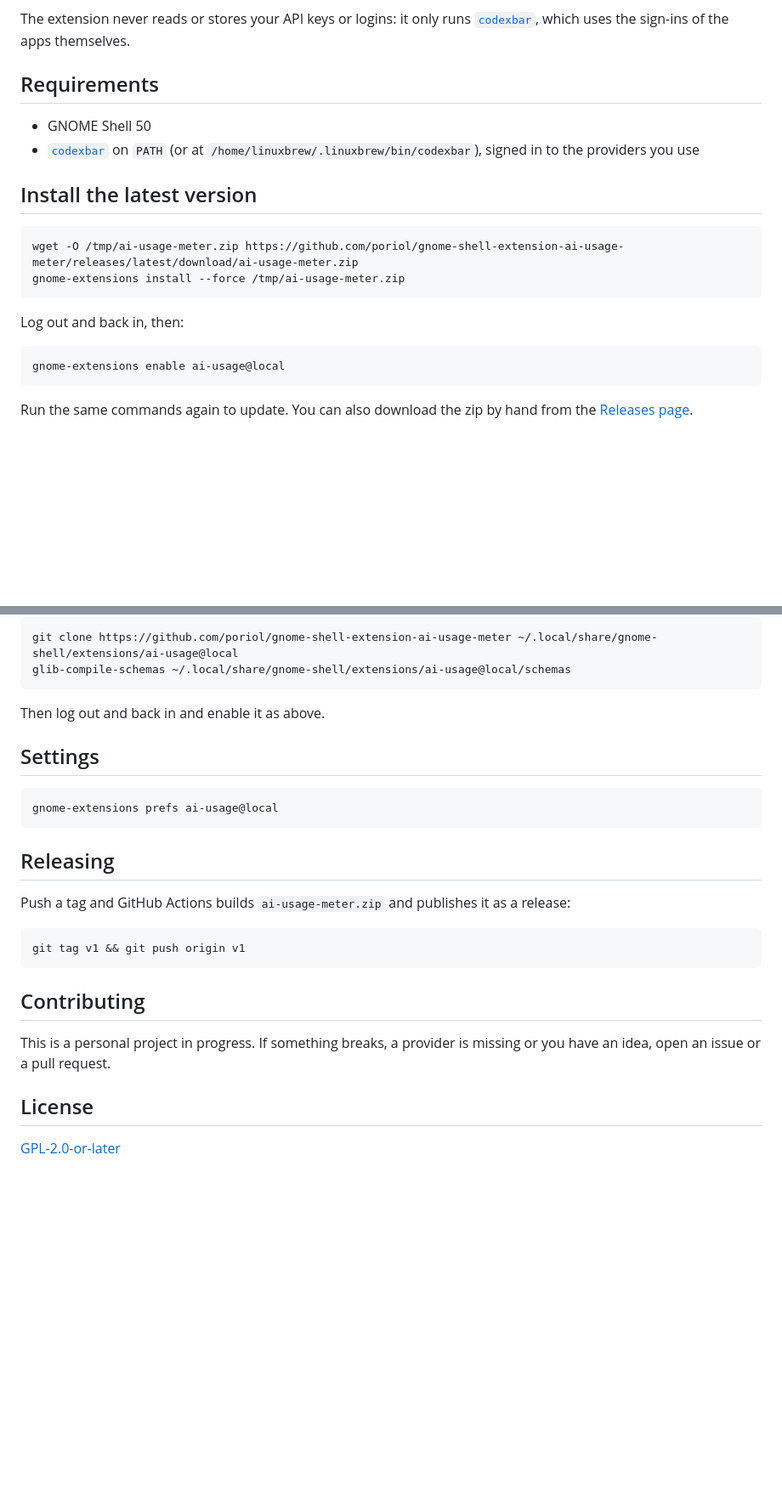
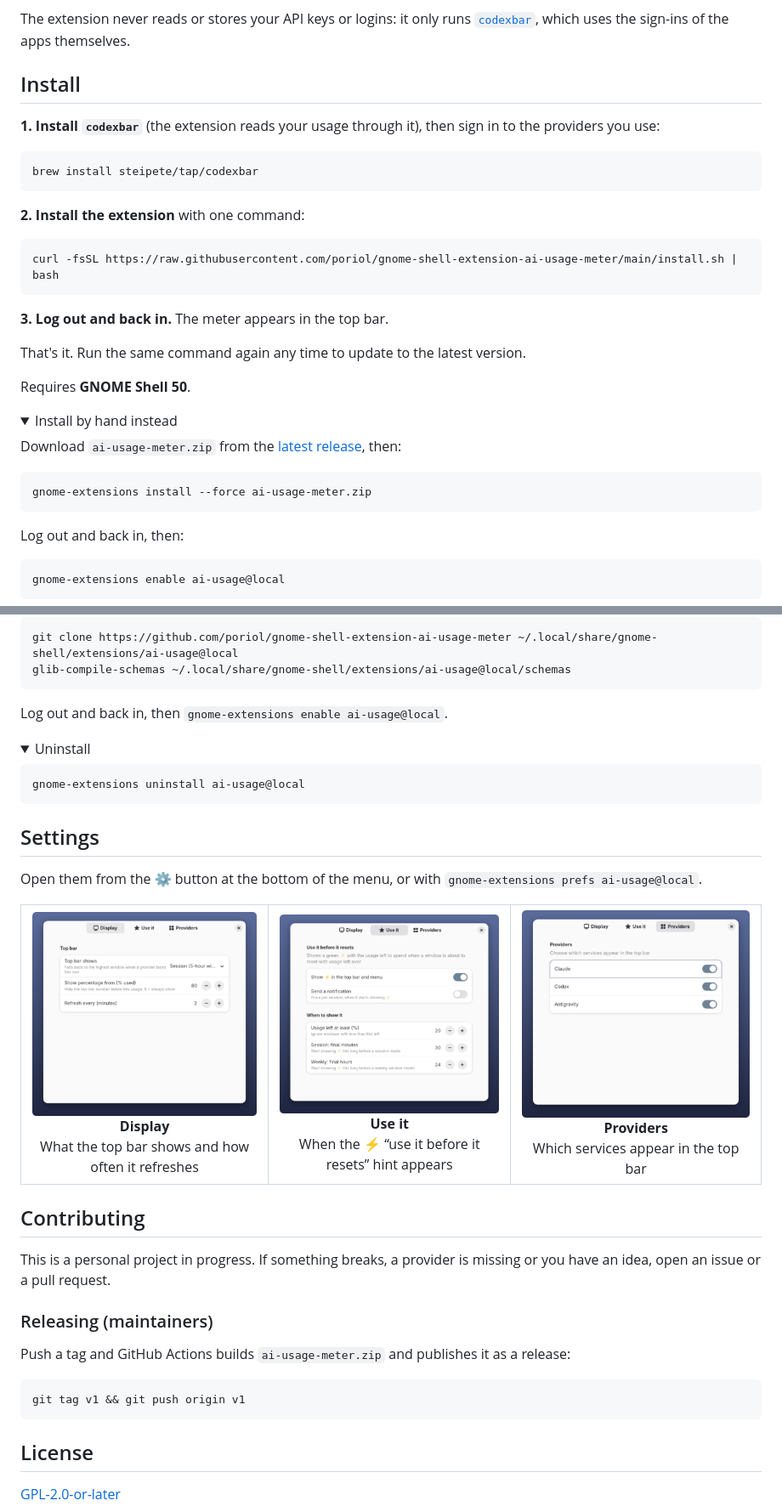
Before and after one commit to poriol/gnome-shell-extension-ai-usage-meter, a Markdown page: README.md, 2 parts joined by grey strips. Shown at 85% size. Drawn GitHub-style; pictures changed too: docs/settings-display.png (added), docs/settings-providers.png (added), docs/settings-use-it.png (added); folded sections open; blank space fills up the shorter version.

Commit message:
One-command installer, simpler install steps, settings screenshots
Co-Authored-By: Claude Opus 5.5 <noreply@anthropic.com>

````diff
--- a/README.md
+++ b/README.md
@@ -25,16 +25,33 @@ I looked for a GNOME extension that showed all of this at a glance and couldn't
 
 The extension never reads or stores your API keys or logins: it only runs [`codexbar`](https://github.com/steipete/CodexBar), which uses the sign-ins of the apps themselves.
 
-## Requirements
+## Install
 
-- GNOME Shell 50
-- [`codexbar`](https://github.com/steipete/CodexBar) on `PATH` (or at `/home/linuxbrew/.linuxbrew/bin/codexbar`), signed in to the providers you use
-
-## Install the latest version
+**1. Install `codexbar`** (the extension reads your usage through it), then sign in to the providers you use:
 
 ```sh
-wget -O /tmp/ai-usage-meter.zip https://github.com/poriol/gnome-shell-extension-ai-usage-meter/releases/latest/download/ai-usage-meter.zip
-gnome-extensions install --force /tmp/ai-usage-meter.zip
+brew install steipete/tap/codexbar
+```
+
+**2. Install the extension** with one command:
+
+```sh
+curl -fsSL https://raw.githubusercontent.com/poriol/gnome-shell-extension-ai-usage-meter/main/install.sh | bash
+```
+
+**3. Log out and back in.** The meter appears in the top bar.
+
+That's it. Run the same command again any time to update to the latest version.
+
+Requires **GNOME Shell 50**.
+
+<details>
+<summary>Install by hand instead</summary>
+
+Download `ai-usage-meter.zip` from the [latest release](https://github.com/poriol/gnome-shell-extension-ai-usage-meter/releases/latest), then:
+
+```sh
+gnome-extensions install --force ai-usage-meter.zip
 ```
 
 Log out and back in, then:
@@ -43,5 +60,5 @@ Log out and back in, then:
 gnome-extensions enable ai-usage@local
 ```
 
-Run the same commands again to update. You can also download the zip by hand from the [Releases page](https://github.com/poriol/gnome-shell-extension-ai-usage-meter/releases/latest).
+</details>
 
@@ -52,15 +70,36 @@ git clone https://github.com/poriol/gnome-shell-extension-ai-usage-meter ~/.loca
 glib-compile-schemas ~/.local/share/gnome-shell/extensions/ai-usage@local/schemas
 ```
 
-Then log out and back in and enable it as above.
+Log out and back in, then `gnome-extensions enable ai-usage@local`.
+
+</details>
+
+<details>
+<summary>Uninstall</summary>
+
+```sh
+gnome-extensions uninstall ai-usage@local
+```
+
+</details>
 
 ## Settings
 
-```sh
-gnome-extensions prefs ai-usage@local
-```
+Open them from the ⚙ button at the bottom of the menu, or with `gnome-extensions prefs ai-usage@local`.
 
-## Releasing
+<table>
+  <tr>
+    <td align="center"><a href="docs/settings-display.png"><img src="docs/settings-display.png" alt="Display settings: which window the top bar shows, when to show the percentage, refresh interval"></a><br><b>Display</b><br>What the top bar shows and how often it refreshes</td>
+    <td align="center"><a href="docs/settings-use-it.png"><img src="docs/settings-use-it.png" alt="Use it settings: the green bolt, notifications and when they appear"></a><br><b>Use it</b><br>When the ⚡ “use it before it resets” hint appears</td>
+    <td align="center"><a href="docs/settings-providers.png"><img src="docs/settings-providers.png" alt="Providers settings: switches for Claude, Codex and Antigravity"></a><br><b>Providers</b><br>Which services appear in the top bar</td>
+  </tr>
+</table>
+
+## Contributing
+
+This is a personal project in progress. If something breaks, a provider is missing or you have an idea, open an issue or a pull request.
+
+### Releasing (maintainers)
 
 Push a tag and GitHub Actions builds `ai-usage-meter.zip` and publishes it as a release:
 
@@ -68,10 +107,6 @@ Push a tag and GitHub Actions builds `ai-usage-meter.zip` and publishes it as a
 git tag v1 && git push origin v1
 ```
 
-## Contributing
-
-This is a personal project in progress. If something breaks, a provider is missing or you have an idea, open an issue or a pull request.
-
 ## License
 
 [GPL-2.0-or-later](LICENSE)
````
Also changed, not shown: other parts of README.md (+2 -1 lines), 1 other file.
